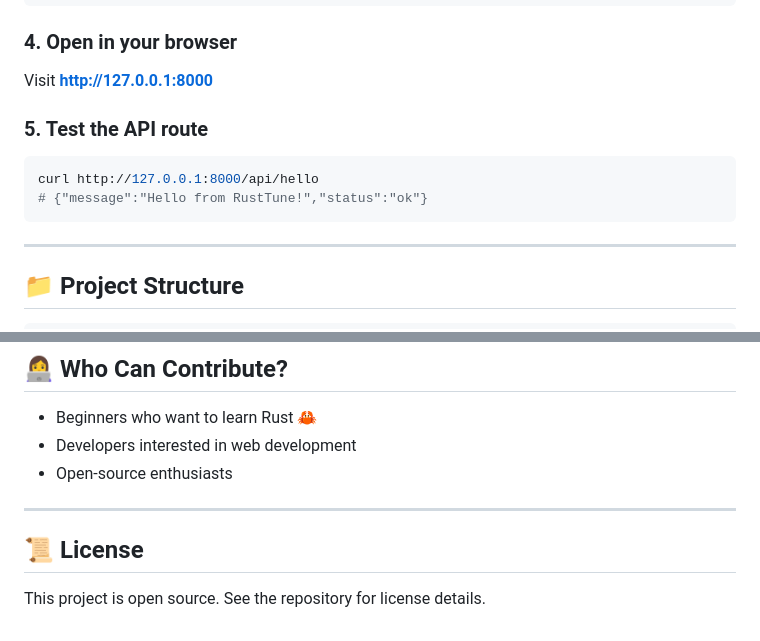
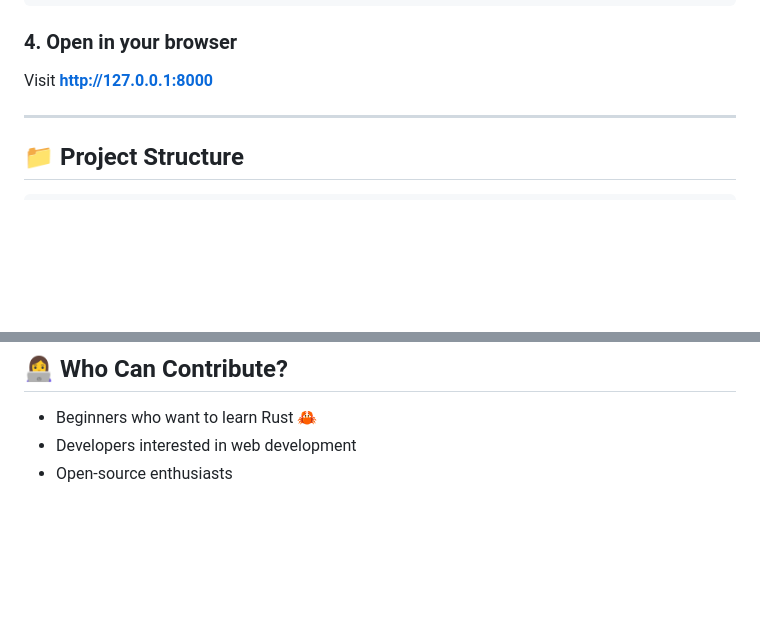
Before and after one commit to KDeekshita/rust-tune, a Markdown page: README.md, 2 parts joined by grey strips. Drawn GitHub-style; blank space fills up the shorter version.

Commit message:
docs: remove /api/hello section (route not yet on main)

````diff
--- a/README.md
+++ b/README.md
@@ -66,12 +66,6 @@ Server running at http://127.0.0.1:8000
 
 ### 4. Open in your browser
 Visit **http://127.0.0.1:8000**
-
-### 5. Test the API route
-```bash
-curl http://127.0.0.1:8000/api/hello
-# {"message":"Hello from RustTune!","status":"ok"}
-```
 
 ---
 
@@ -170,9 +164,3 @@ RustTune is designed to:
 - Beginners who want to learn Rust 🦀
 - Developers interested in web development
 - Open-source enthusiasts
-
----
-
-## 📜 License
-
-This project is open source. See the repository for license details.
````
